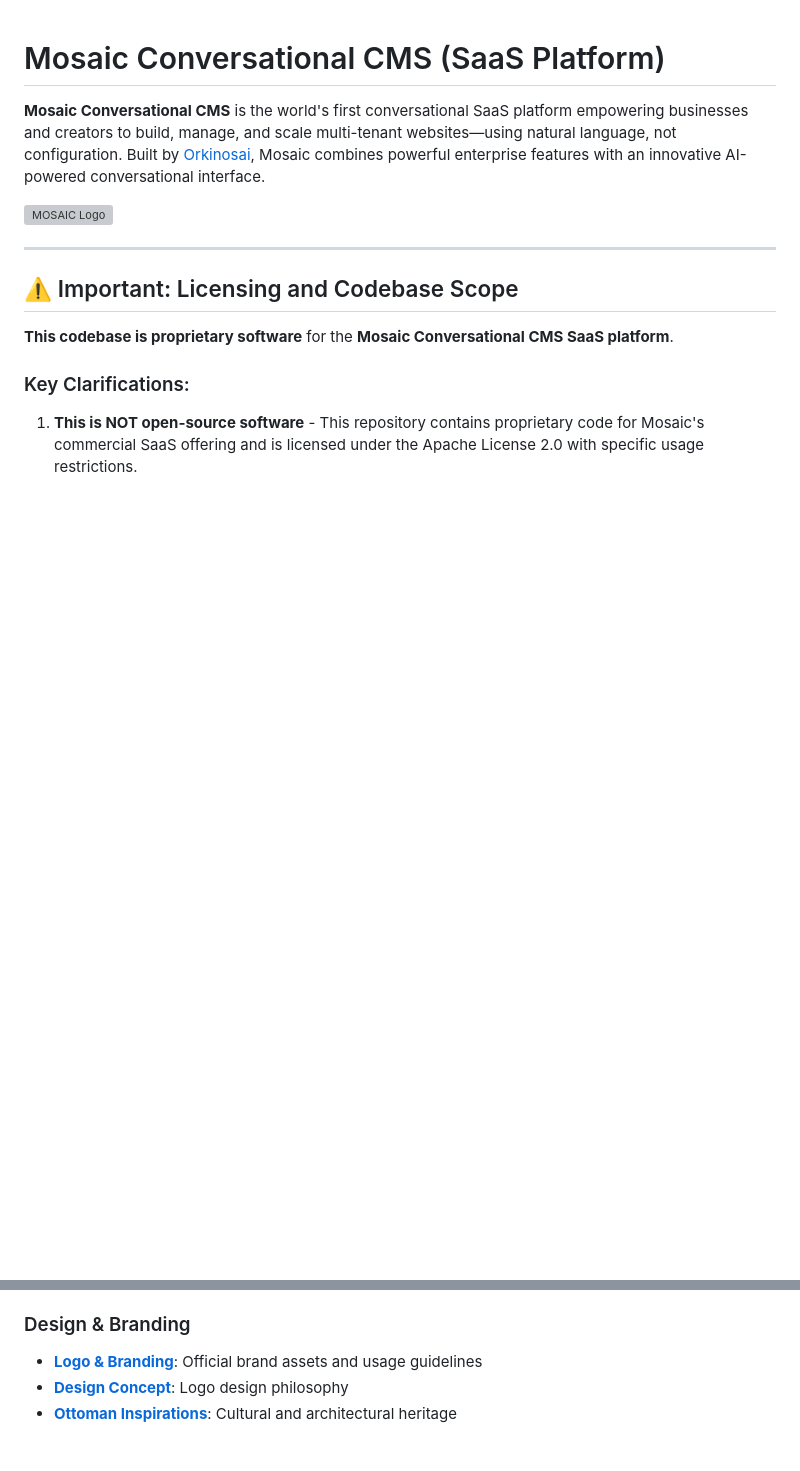
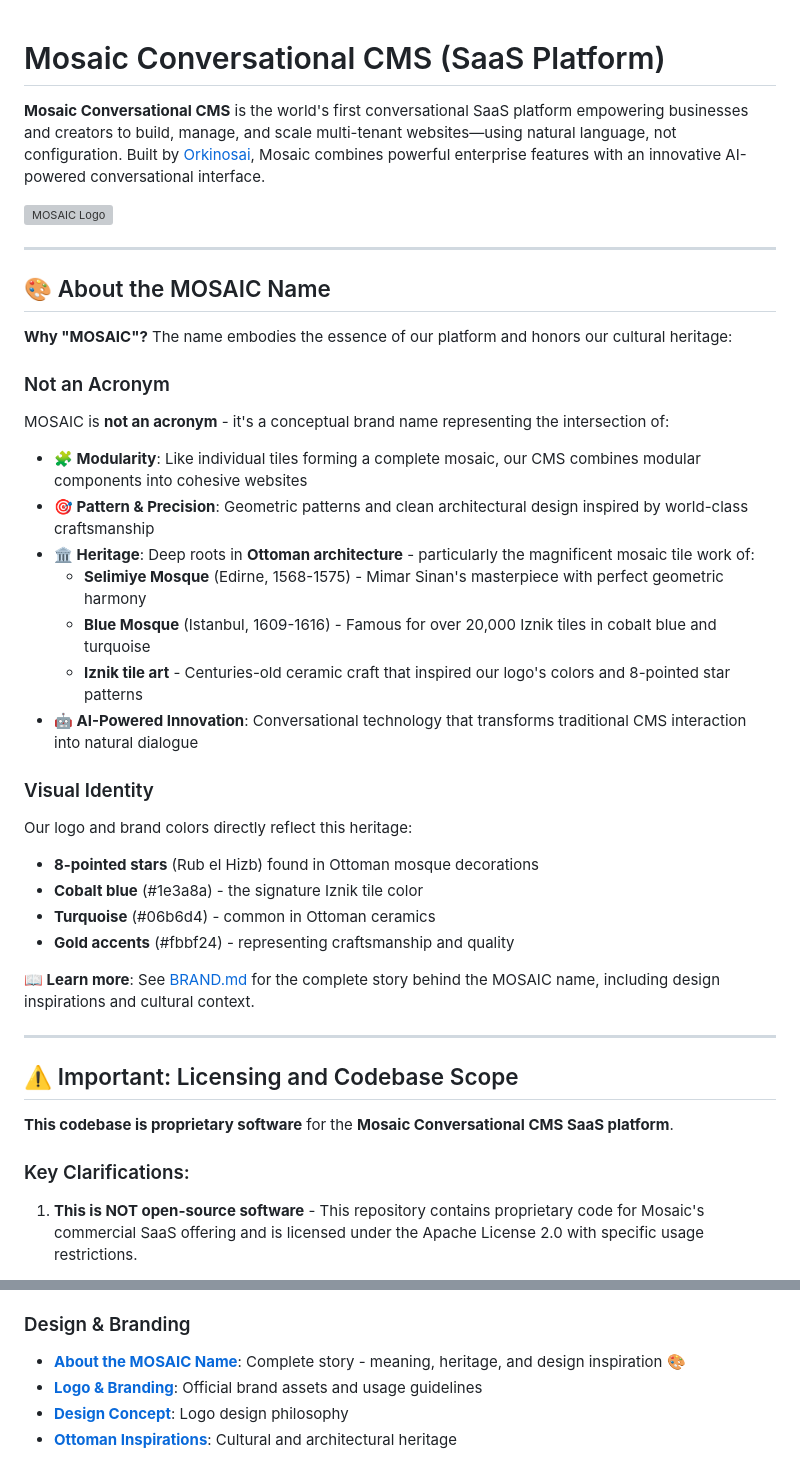
Before and after one commit to orkinosai25-org/mosaic, a Markdown page: README.md, 2 parts joined by grey strips. GitHub-like rendering; blank space fills up the shorter version; grey boxes are pictures that could not be loaded.

Commit message:
Add comprehensive MOSAIC name documentation explaining meaning and heritage
Co-authored-by: orkinosai25 <243531199+orkinosai25@users.noreply.github.com>

```diff
--- a/README.md
+++ b/README.md
@@ -3,6 +3,32 @@
 **Mosaic Conversational CMS** is the world's first conversational SaaS platform empowering businesses and creators to build, manage, and scale multi-tenant websites—using natural language, not configuration. Built by [Orkinosai](https://github.com/orkinosai25-org), Mosaic combines powerful enterprise features with an innovative AI-powered conversational interface.
 
 ![MOSAIC Logo](./logo/src/mosaic-logo-main.svg)
+
+---
+
+## 🎨 About the MOSAIC Name
+
+**Why "MOSAIC"?** The name embodies the essence of our platform and honors our cultural heritage:
+
+### Not an Acronym
+MOSAIC is **not an acronym** - it's a conceptual brand name representing the intersection of:
+
+- **🧩 Modularity**: Like individual tiles forming a complete mosaic, our CMS combines modular components into cohesive websites
+- **🎯 Pattern & Precision**: Geometric patterns and clean architectural design inspired by world-class craftsmanship
+- **🏛️ Heritage**: Deep roots in **Ottoman architecture** - particularly the magnificent mosaic tile work of:
+  - **Selimiye Mosque** (Edirne, 1568-1575) - Mimar Sinan's masterpiece with perfect geometric harmony
+  - **Blue Mosque** (Istanbul, 1609-1616) - Famous for over 20,000 Iznik tiles in cobalt blue and turquoise
+  - **Iznik tile art** - Centuries-old ceramic craft that inspired our logo's colors and 8-pointed star patterns
+- **🤖 AI-Powered Innovation**: Conversational technology that transforms traditional CMS interaction into natural dialogue
+
+### Visual Identity
+Our logo and brand colors directly reflect this heritage:
+- **8-pointed stars** (Rub el Hizb) found in Ottoman mosque decorations
+- **Cobalt blue** (#1e3a8a) - the signature Iznik tile color
+- **Turquoise** (#06b6d4) - common in Ottoman ceramics
+- **Gold accents** (#fbbf24) - representing craftsmanship and quality
+
+**📖 Learn more**: See [BRAND.md](./BRAND.md) for the complete story behind the MOSAIC name, including design inspirations and cultural context.
 
 ---
 
@@ -364,6 +390,7 @@ Navigate to `https://localhost:5001`
 - **[Logging Guide](docs/LOGGING.md)** - Serilog logging configuration, troubleshooting, and best practices
 
 ### Design & Branding
+- **[About the MOSAIC Name](./BRAND.md)**: Complete story - meaning, heritage, and design inspiration 🎨
 - **[Logo & Branding](./logo/README.md)**: Official brand assets and usage guidelines
 - **[Design Concept](./logo/concept/DESIGN_CONCEPT.md)**: Logo design philosophy
 - **[Ottoman Inspirations](./logo/concept/OTTOMAN_INSPIRATIONS.md)**: Cultural and architectural heritage
```
Also changed, not shown: BRAND.md (added, +136 -0 lines), docs/README.md (+3 -0 lines).
